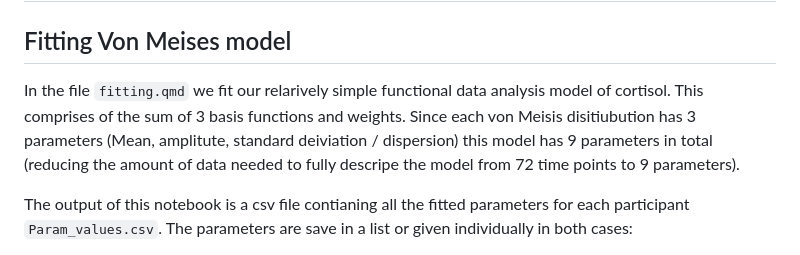
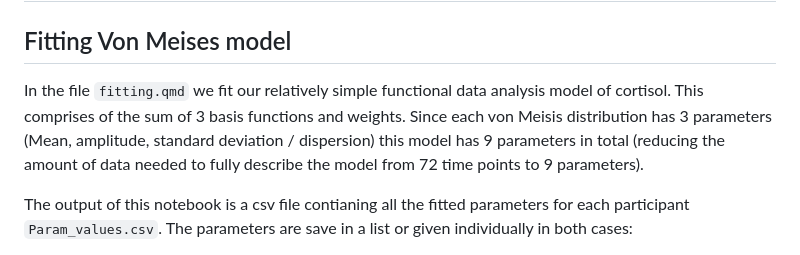
Before and after one commit to Harbour-N/Functional_Hormones, a Markdown page: README.md, the part around the change. Drawn GitHub-style.

Commit message:
fix typos

```diff
--- a/README.md
+++ b/README.md
@@ -36,7 +36,7 @@ Note the metadata file contain an extra MasterID for which we do not have hormon
 
 ## Fitting Von Meises model
 
-In the file `fitting.qmd` we fit our relarively simple functional data analysis model of cortisol. This comprises of the sum of 3 basis functions and weights. Since each von Meisis disitiubution has 3 parameters (Mean, amplitute, standard deiviation / dispersion) this model has 9 parameters in total (reducing the amount of data needed to fully descripe the model from 72 time points to 9 parameters).
+In the file `fitting.qmd` we fit our relatively simple functional data analysis model of cortisol. This comprises of the sum of 3 basis functions and weights. Since each von Meisis distribution has 3 parameters (Mean, amplitude, standard deviation / dispersion) this model has 9 parameters in total (reducing the amount of data needed to fully describe the model from 72 time points to 9 parameters).
 
 The output of this notebook is a csv file contianing all the fitted parameters for each participant `Param_values.csv`. The parameters are save in a list or given individually in both cases:
 
```
